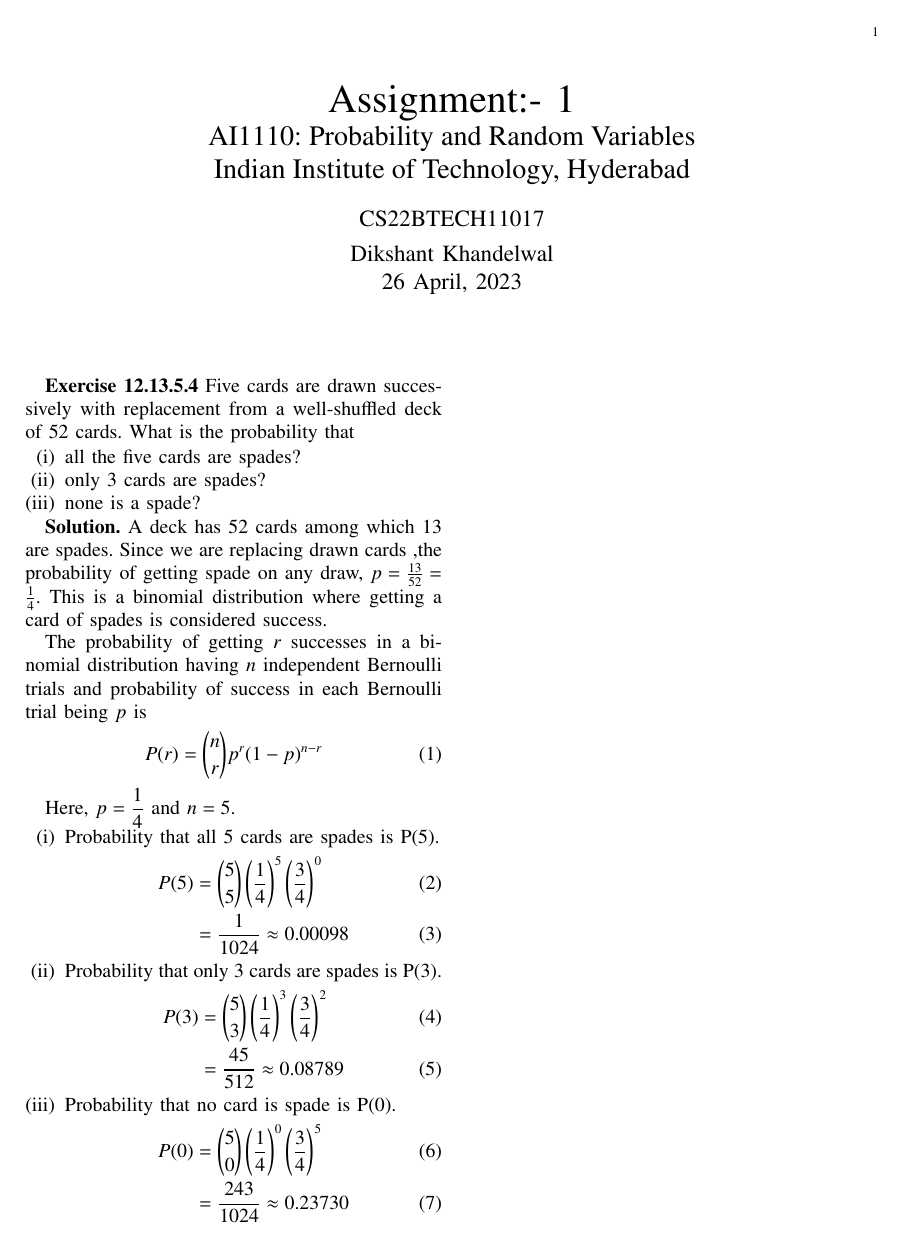
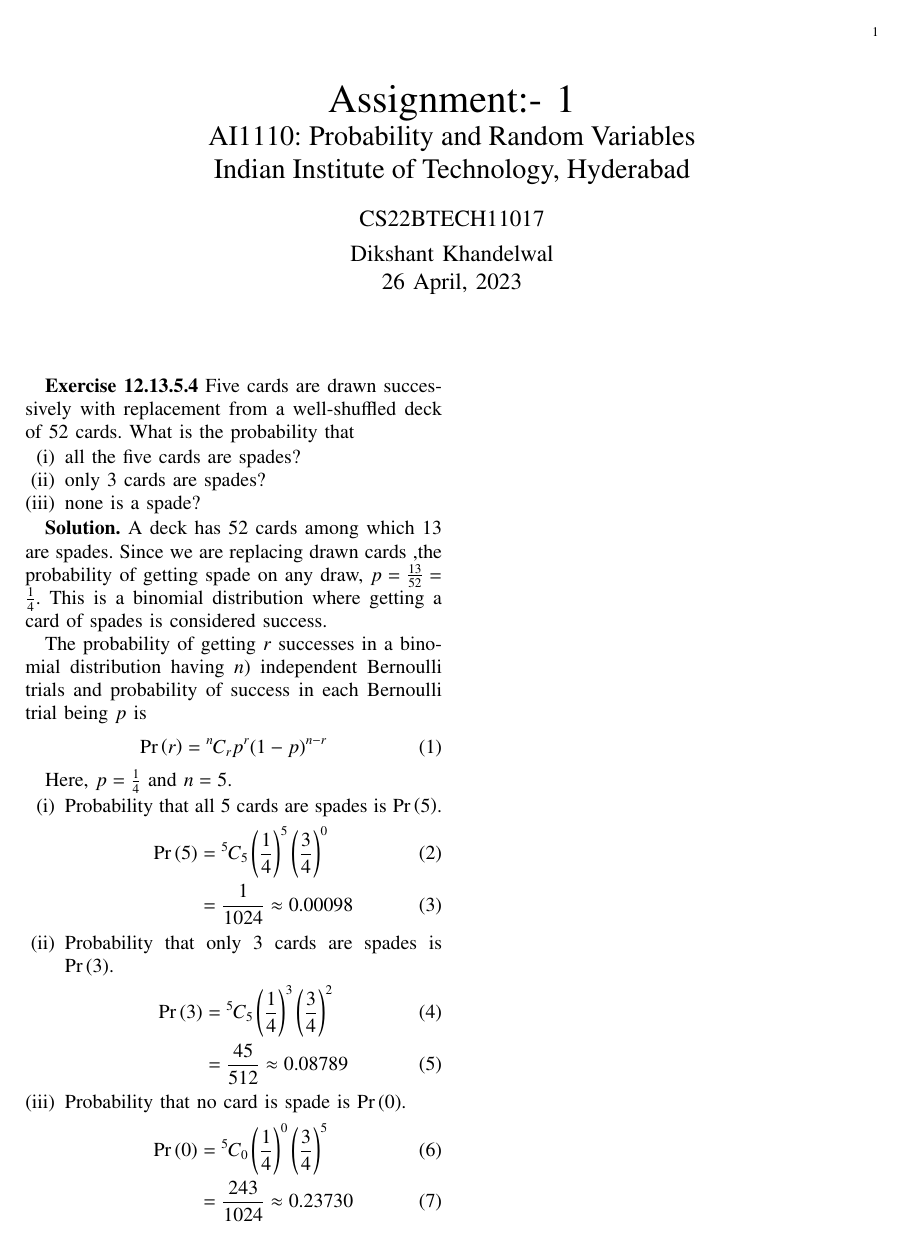
Before and after one commit to DikshantK2004/AI1110, a LaTeX problem sheet (Assignment-1/main.tex): the whole page. Compiled offline with pdfLaTeX.

Commit message:
Updated Assignment-1

```diff
--- a/Assignment-1/main.tex
+++ b/Assignment-1/main.tex
@@ -70,6 +70,36 @@
 %\usepackage{chngcntr}
 %\usepackage{enumerate}
 
+\providecommand{\mbf}{\mathbf}
+\providecommand{\pr}[1]{\ensuremath{\Pr\left(#1\right)}}
+\providecommand{\qfunc}[1]{\ensuremath{Q\left(#1\right)}}
+\providecommand{\sbrak}[1]{\ensuremath{{}\left[#1\right]}}
+\providecommand{\lsbrak}[1]{\ensuremath{{}\left[#1\right.}}
+\providecommand{\rsbrak}[1]{\ensuremath{{}\left.#1\right]}}
+\providecommand{\brak}[1]{\ensuremath{\left(#1\right)}}
+\providecommand{\lbrak}[1]{\ensuremath{\left(#1\right.}}
+\providecommand{\rbrak}[1]{\ensuremath{\left.#1\right)}}
+\providecommand{\cbrak}[1]{\ensuremath{\left\{#1\right\}}}
+\providecommand{\lcbrak}[1]{\ensuremath{\left\{#1\right.}}
+\providecommand{\rcbrak}[1]{\ensuremath{\left.#1\right\}}}
+\theoremstyle{remark}
+\newtheorem{rem}{Remark}
+\newcommand{\sgn}{\mathop{\mathrm{sgn}}}
+%\providecommand{\abs}[1]{\left\vert#1\right\vert}
+\providecommand{\res}[1]{\Res\displaylimits_{#1}}
+%\providecommand{\norm}[1]{\left\lVert#1\right\rVert}
+%\providecommand{\norm}[1]{\lVert#1\rVert}
+\providecommand{\mtx}[1]{\mathbf{#1}}
+%\providecommand{\mean}[1]{E\left[ #1 \right]}
+\providecommand{\fourier}{\overset{\mathcal{F}}{ \rightleftharpoons}}
+%\providecommand{\hilbert}{\overset{\mathcal{H}}{ \rightleftharpoons}}
+\providecommand{\system}{\overset{\mathcal{H}}{ \longleftrightarrow}}
+	%\newcommand{\solution}[2]{\textbf{Solution:}{#1}}
+\newcommand{\solution}{\noindent \textbf{Solution: }}
+\newcommand{\cosec}{\,\text{cosec}\,}
+\providecommand{\dec}[2]{\ensuremath{\overset{#1}{\underset{#2}{\gtrless}}}}
+\newcommand{\myvec}[1]{\ensuremath{\begin{pmatrix}#1\end{pmatrix}}}
+\newcommand{\mydet}[1]{\ensuremath{\begin{vmatrix}#1\end{vmatrix}}}
 %\usepackage{wasysym}
 %\newcounter{MYtempeqncnt}
 \DeclareMathOperator*{\Res}{Res}
@@ -81,6 +111,9 @@
 \renewcommand\thesectiondis{\arabic{section}}
 \renewcommand\thesubsectiondis{\thesectiondis.\arabic{subsection}}
 \renewcommand\thesubsubsectiondis{\thesubsectiondis.\arabic{subsubsection}}
+%new commands
+\newcommand{\permcomb}[4][0mu]{{{}^{#3}\mkern#1#2_{#4}}}
+\newcommand{\comb}[1][-1mu]{\permcomb[#1]{C}}
 
 % correct bad hyphenation here
 \hyphenation{op-tical net-works semi-conduc-tor}
@@ -125,31 +158,31 @@
 
 \textbf{Solution.}  A deck has 52 cards among which 13 are spades. Since we are replacing drawn cards ,the probability of getting spade on any draw, \(p = \frac{13}{52} = \frac{1}{4}\). This is a binomial distribution where getting a card of spades is considered success.
 
-The probability of getting \(r\) successes in a binomial distribution having \(n\) independent Bernoulli trials
+The probability of getting \(r\) successes in a binomial distribution having \(n)\) independent Bernoulli trials
 and probability of success in each Bernoulli trial being \(p\) is
-\begin{align}P(r) =  \displaystyle\binom{n}{r} p^{r}(1-p)^{n-r} \end{align}
+\begin{align} \pr{r} = \comb{n}{r} p^{r}(1-p)^{n-r} \end{align}
 
-Here, \(p = \displaystyle\frac{1}{4}\) and \(n = 5\).
+Here, \(p = \frac{1}{4}\) and \(n = 5\).
 
 % Part (i)
 \begin{enumerate}[label=(\roman*)]
-    \item Probability  that  all 5 cards are spades is P(5).
+    \item Probability  that  all 5 cards are spades is \pr{5}.
 \begin{align}
-P(5) &= \binom{5}{5} \left(\frac{1}{4}\right)^{5} \left(\frac{3}{4}\right)^{0}\\
+\pr{5} &= \comb{5}{5}\left(\frac{1}{4}\right)^{5} \left(\frac{3}{4}\right)^{0}\\
      &= \frac{1}{1024} \approx 0.00098
 \end{align}
 
 % Part (ii)
-\item Probability that only 3 cards are spades is P(3).
+\item Probability that only 3 cards are spades is \pr{3}.
 \begin{align}
-P(3) &= \binom{5}{3} \left(\frac{1}{4}\right)^{3} \left(\frac{3}{4}\right)^{2}\\
+\pr{3} &= \comb{5}{5} \left(\frac{1}{4}\right)^{3} \left(\frac{3}{4}\right)^{2}\\
      &= \frac{45}{512} \approx 0.08789
 \end{align}
 
 % Part (iii)
-\item Probability that no card is spade is P(0).
+\item Probability that no card is spade is \pr{0}.
 \begin{align}
-P(0) &= \binom{5}{0} \left(\frac{1}{4}\right)^{0} \left(\frac{3}{4}\right)^{5}\\
+\pr{0} &= \comb{5}{0} \left(\frac{1}{4}\right)^{0} \left(\frac{3}{4}\right)^{5}\\
      &= \frac{243}{1024} \approx 0.23730
 \end{align}
 \end{enumerate}
```
Also changed, not shown: Assignment-1/main.pdf, 1 other file.
